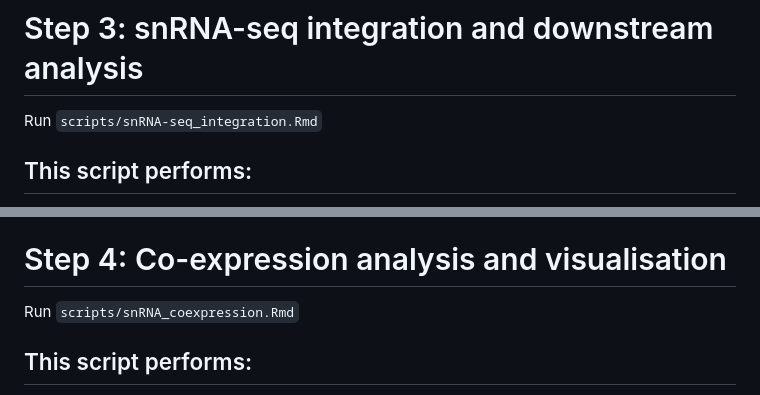
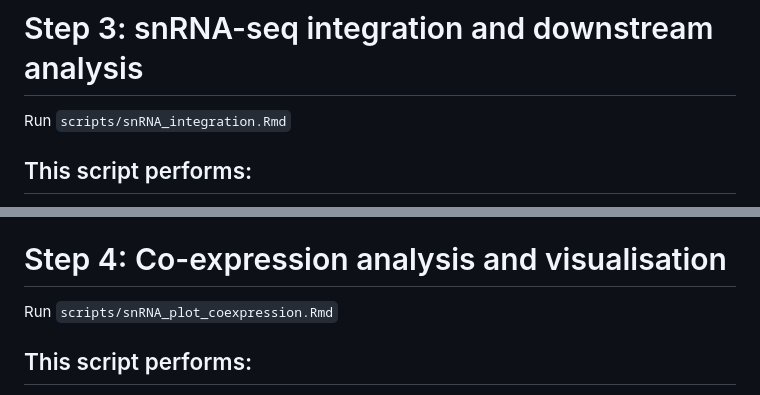
Before and after one commit to BDC-research-projects/P24-203, a Markdown page: REPRODUCIBILITY.md, 2 parts joined by grey strips. Rendered like a GitHub page.

Commit message:
Corrected script names in  REPRODUCIBILITY.md

```diff
--- a/REPRODUCIBILITY.md
+++ b/REPRODUCIBILITY.md
@@ -77,7 +77,7 @@ nextflow run nf-core/scrnaseq -r 2.7.1 -profile your_profile,singularity -resume
 
 # Step 3: snRNA-seq integration and downstream analysis
 
-Run `scripts/snRNA-seq_integration.Rmd`
+Run `scripts/snRNA_integration.Rmd`
 
 ## This script performs:
 
@@ -104,7 +104,7 @@ Run `scripts/snRNA-seq_integration.Rmd`
 
 # Step 4: Co-expression analysis and visualisation
 
-Run `scripts/snRNA_coexpression.Rmd`
+Run `scripts/snRNA_plot_coexpression.Rmd`
 
 ## This script performs:
 
```
